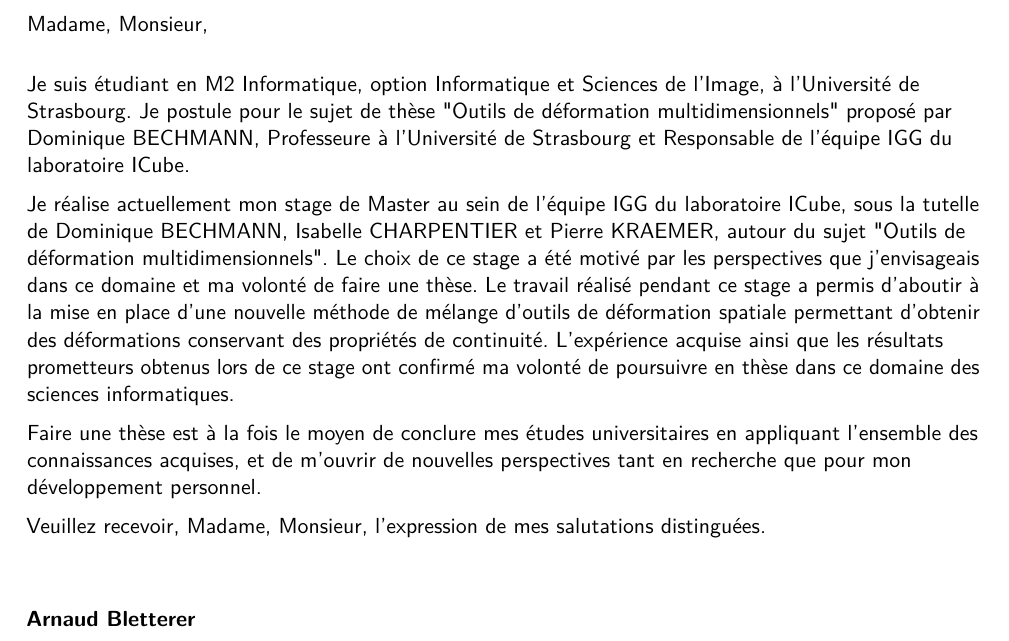
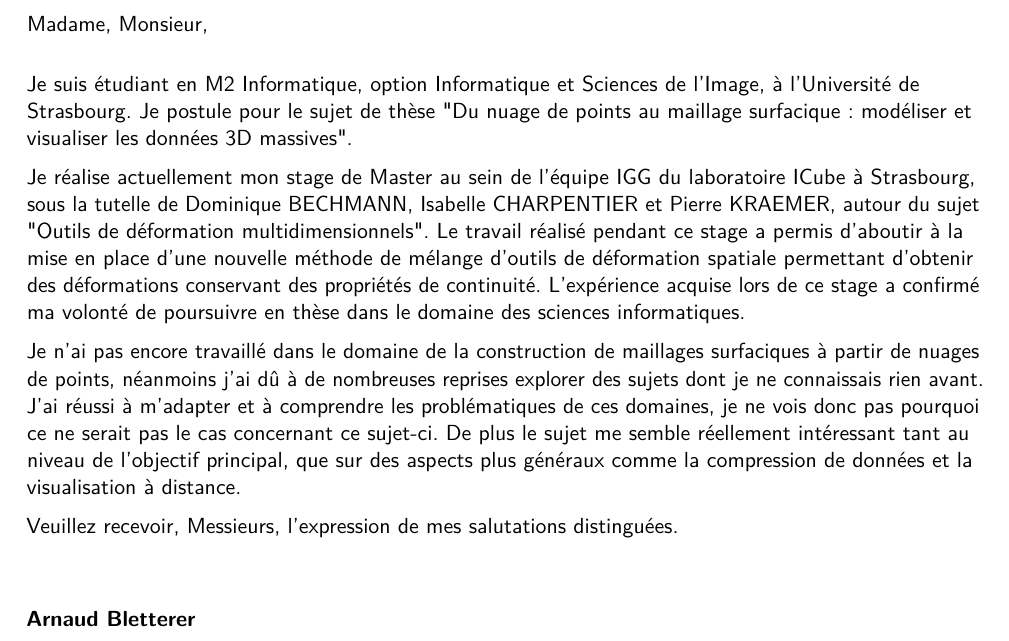
Before and after one commit to abletterer/CV, a LaTeX CV (CV/main.tex): part of page 1 of 2, cut so that both start at the same text. Compiled offline with pdfLaTeX.

Commit message:
Modifications du CV pour la thèse à Nice

```diff
--- a/CV/main.tex
+++ b/CV/main.tex
@@ -44,30 +44,33 @@ Collège des Ecoles Doctorales\\
 67000 Strasbourg}
 \date{\mydateformat\today}
 \opening{Madame, Monsieur,}
-\closing{Veuillez recevoir, Madame, Monsieur, l'expression de mes salutations
+\closing{Veuillez recevoir, Messieurs, l'expression de mes salutations
 distinguées.}
 \enclosure[Pièce jointe]{Curriculum Vit\ae{}}
 \makelettertitle
 
-Je suis étudiant en M2 Informatique, option Informatique et Sciences de l'Image,
-à l'Université de Strasbourg. Je postule pour le sujet de thèse "Outils de
-déformation multidimensionnels" proposé par Dominique BECHMANN, Professeure à
-l'Université de Strasbourg et Responsable de l'équipe IGG du laboratoire ICube.
+Je suis étudiant en M2 Informatique, option Informatique et Sciences de
+l'Image, à l'Université de Strasbourg. Je postule pour le sujet de thèse "Du
+nuage de points au maillage surfacique : modéliser et visualiser les données
+3D massives".
 
 Je réalise actuellement mon stage de Master au sein de l'équipe IGG du
-laboratoire ICube, sous la tutelle de Dominique BECHMANN, Isabelle CHARPENTIER
-et Pierre KRAEMER, autour du sujet "Outils de déformation multidimensionnels".
-Le choix de ce stage a été motivé par les perspectives que j'envisageais dans
-ce domaine et ma volonté de faire une thèse. Le travail réalisé pendant ce
-stage a permis d'aboutir à la mise en place d'une nouvelle méthode de mélange
-d'outils de déformation spatiale permettant d'obtenir des déformations
-conservant des propriétés de continuité. L'expérience acquise ainsi que les
-résultats prometteurs obtenus lors de ce stage ont confirmé ma volonté de
-poursuivre en thèse dans ce domaine des sciences informatiques.
+laboratoire ICube à Strasbourg, sous la tutelle de Dominique BECHMANN,
+Isabelle CHARPENTIER et Pierre KRAEMER, autour du sujet "Outils de déformation
+multidimensionnels". Le travail réalisé pendant ce stage a permis d'aboutir à
+la mise en place d'une nouvelle méthode de mélange d'outils de déformation
+spatiale permettant d'obtenir des déformations conservant des propriétés de
+continuité. L'expérience acquise lors de ce stage a confirmé ma volonté de
+poursuivre en thèse dans le domaine des sciences informatiques.
 
-Faire une thèse est à la fois le moyen de conclure mes études universitaires en
-appliquant l'ensemble des connaissances acquises, et de m'ouvrir de nouvelles
-perspectives tant en recherche que pour mon développement personnel.
+Je n'ai pas encore travaillé dans le domaine de la construction de maillages
+surfaciques à partir de nuages de points, néanmoins j'ai dû à de nombreuses
+reprises explorer des sujets dont je ne connaissais rien avant. J'ai réussi à
+m'adapter et à comprendre les problématiques de ces domaines, je ne vois donc
+pas pourquoi ce ne serait pas le cas concernant ce sujet-ci. De plus le sujet
+me semble réellement intéressant tant au niveau de l'objectif principal, que
+sur des aspects plus généraux comme la compression de données et la
+visualisation à distance.
 
 \makeletterclosing
 
```
